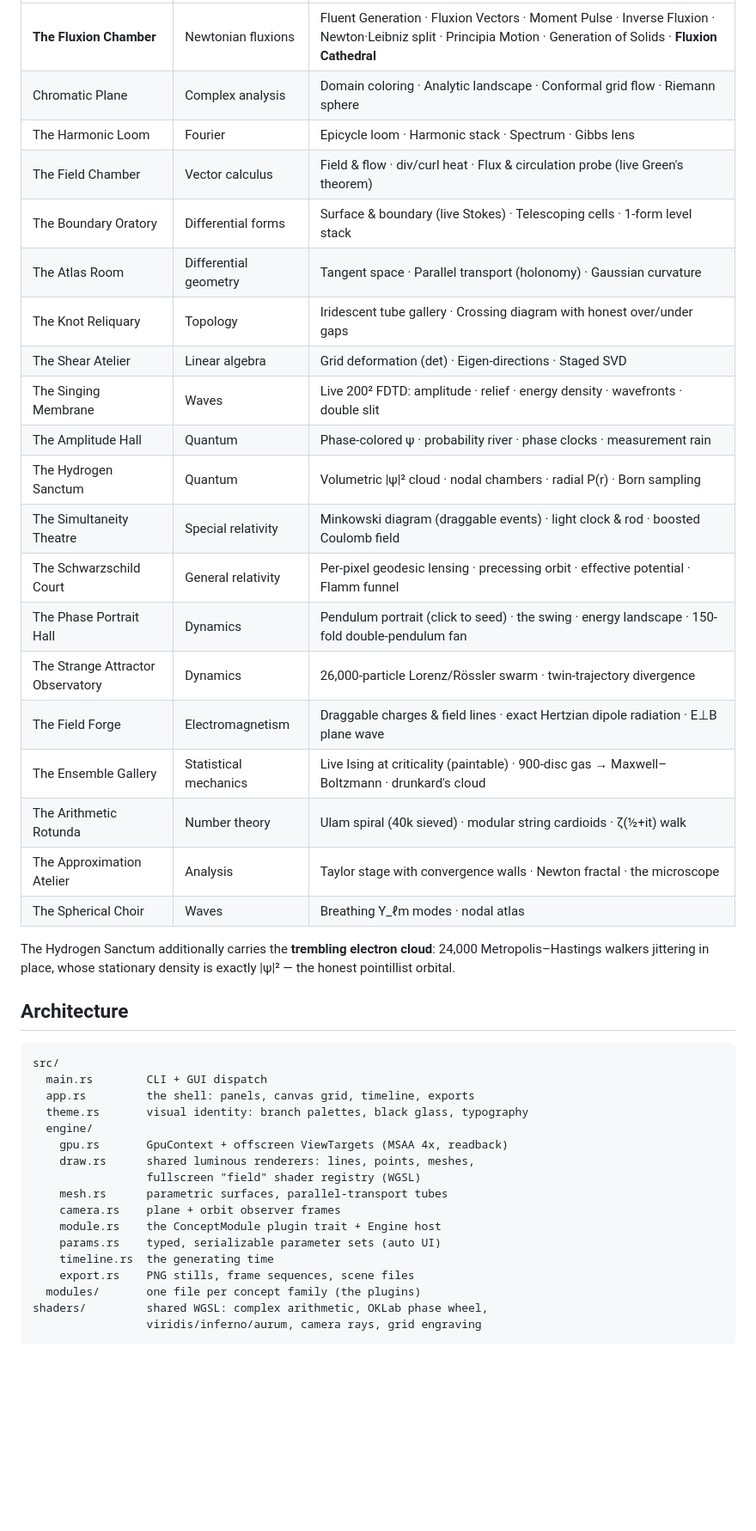
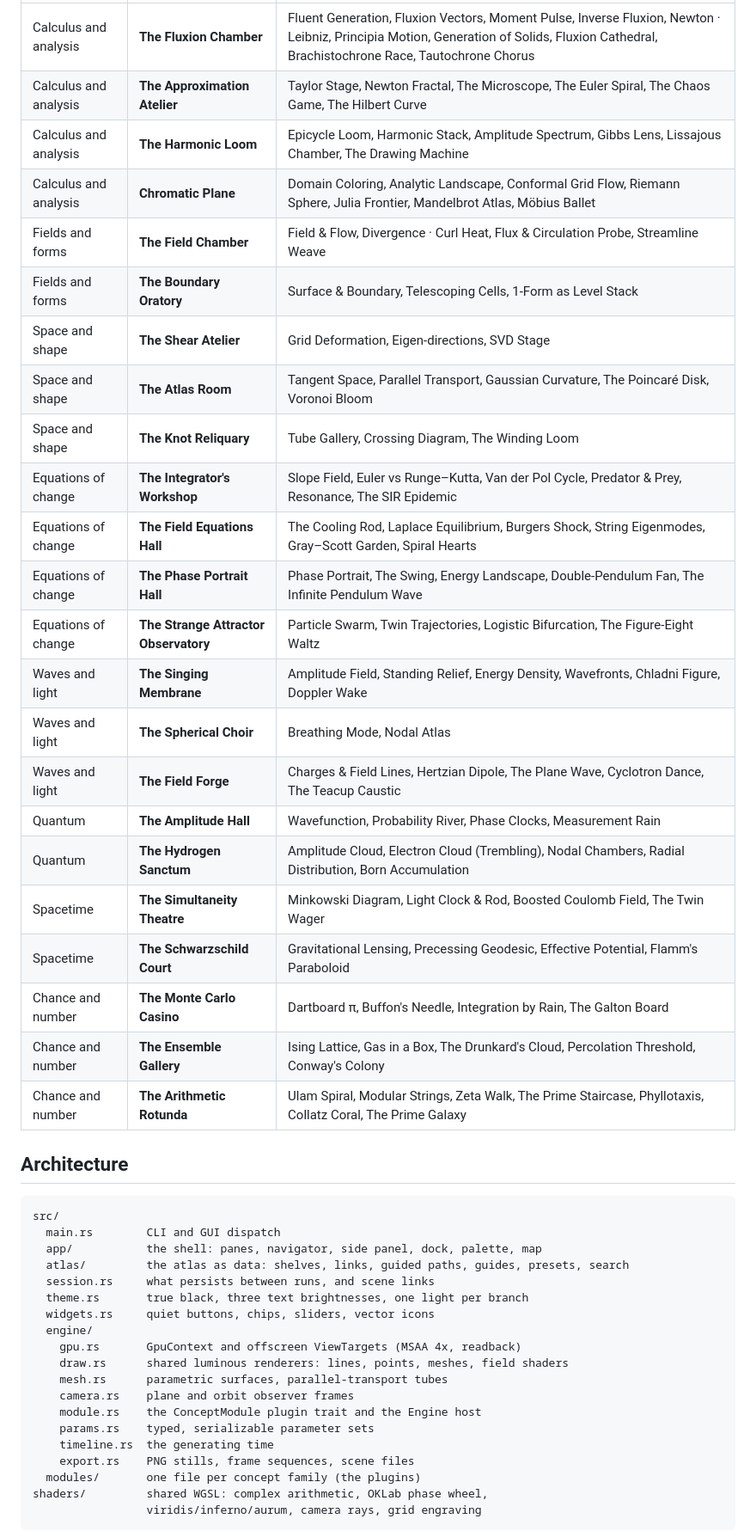
Before and after one commit to draconitic-labs/revelatio-noetica, a Markdown page: README.md, the part around one of its changes. Shown at 86% size. Rendered like a GitHub page; blank space fills up the shorter version.

````diff
--- a/README.md
+++ b/README.md
@@ -75,44 +119,45 @@ Monte Carlo Casino (dartboard π, Buffon's needle, integration by rain).
 |---|---|---|
-| **The Fluxion Chamber** | Newtonian fluxions | Fluent Generation · Fluxion Vectors · Moment Pulse · Inverse Fluxion · Newton·Leibniz split · Principia Motion · Generation of Solids · **Fluxion Cathedral** |
-| Chromatic Plane | Complex analysis | Domain coloring · Analytic landscape · Conformal grid flow · Riemann sphere |
-| The Harmonic Loom | Fourier | Epicycle loom · Harmonic stack · Spectrum · Gibbs lens |
-| The Field Chamber | Vector calculus | Field & flow · div/curl heat · Flux & circulation probe (live Green's theorem) |
-| The Boundary Oratory | Differential forms | Surface & boundary (live Stokes) · Telescoping cells · 1-form level stack |
-| The Atlas Room | Differential geometry | Tangent space · Parallel transport (holonomy) · Gaussian curvature |
-| The Knot Reliquary | Topology | Iridescent tube gallery · Crossing diagram with honest over/under gaps |
-| The Shear Atelier | Linear algebra | Grid deformation (det) · Eigen-directions · Staged SVD |
-| The Singing Membrane | Waves | Live 200² FDTD: amplitude · relief · energy density · wavefronts · double slit |
-| The Amplitude Hall | Quantum | Phase-colored ψ · probability river · phase clocks · measurement rain |
-| The Hydrogen Sanctum | Quantum | Volumetric \|ψ\|² cloud · nodal chambers · radial P(r) · Born sampling |
-| The Simultaneity Theatre | Special relativity | Minkowski diagram (draggable events) · light clock & rod · boosted Coulomb field |
-| The Schwarzschild Court | General relativity | Per-pixel geodesic lensing · precessing orbit · effective potential · Flamm funnel |
-| The Phase Portrait Hall | Dynamics | Pendulum portrait (click to seed) · the swing · energy landscape · 150-fold double-pendulum fan |
-| The Strange Attractor Observatory | Dynamics | 26,000-particle Lorenz/Rössler swarm · twin-trajectory divergence |
-| The Field Forge | Electromagnetism | Draggable charges & field lines · exact Hertzian dipole radiation · E⊥B plane wave |
-| The Ensemble Gallery | Statistical mechanics | Live Ising at criticality (paintable) · 900-disc gas → Maxwell–Boltzmann · drunkard's cloud |
-| The Arithmetic Rotunda | Number theory | Ulam spiral (40k sieved) · modular string cardioids · ζ(½+it) walk |
-| The Approximation Atelier | Analysis | Taylor stage with convergence walls · Newton fractal · the microscope |
-| The Spherical Choir | Waves | Breathing Y_ℓm modes · nodal atlas |
-
-The Hydrogen Sanctum additionally carries the **trembling electron cloud**:
-24,000 Metropolis–Hastings walkers jittering in place, whose stationary
-density is exactly \|ψ\|² — the honest pointillist orbital.
+| Calculus and analysis | **The Fluxion Chamber** | Fluent Generation, Fluxion Vectors, Moment Pulse, Inverse Fluxion, Newton · Leibniz, Principia Motion, Generation of Solids, Fluxion Cathedral, Brachistochrone Race, Tautochrone Chorus |
+| Calculus and analysis | **The Approximation Atelier** | Taylor Stage, Newton Fractal, The Microscope, The Euler Spiral, The Chaos Game, The Hilbert Curve |
+| Calculus and analysis | **The Harmonic Loom** | Epicycle Loom, Harmonic Stack, Amplitude Spectrum, Gibbs Lens, Lissajous Chamber, The Drawing Machine |
+| Calculus and analysis | **Chromatic Plane** | Domain Coloring, Analytic Landscape, Conformal Grid Flow, Riemann Sphere, Julia Frontier, Mandelbrot Atlas, Möbius Ballet |
+| Fields and forms | **The Field Chamber** | Field & Flow, Divergence · Curl Heat, Flux & Circulation Probe, Streamline Weave |
+| Fields and forms | **The Boundary Oratory** | Surface & Boundary, Telescoping Cells, 1-Form as Level Stack |
+| Space and shape | **The Shear Atelier** | Grid Deformation, Eigen-directions, SVD Stage |
+| Space and shape | **The Atlas Room** | Tangent Space, Parallel Transport, Gaussian Curvature, The Poincaré Disk, Voronoi Bloom |
+| Space and shape | **The Knot Reliquary** | Tube Gallery, Crossing Diagram, The Winding Loom |
+| Equations of change | **The Integrator's Workshop** | Slope Field, Euler vs Runge–Kutta, Van der Pol Cycle, Predator & Prey, Resonance, The SIR Epidemic |
+| Equations of change | **The Field Equations Hall** | The Cooling Rod, Laplace Equilibrium, Burgers Shock, String Eigenmodes, Gray–Scott Garden, Spiral Hearts |
+| Equations of change | **The Phase Portrait Hall** | Phase Portrait, The Swing, Energy Landscape, Double-Pendulum Fan, The Infinite Pendulum Wave |
+| Equations of change | **The Strange Attractor Observatory** | Particle Swarm, Twin Trajectories, Logistic Bifurcation, The Figure-Eight Waltz |
+| Waves and light | **The Singing Membrane** | Amplitude Field, Standing Relief, Energy Density, Wavefronts, Chladni Figure, Doppler Wake |
+| Waves and light | **The Spherical Choir** | Breathing Mode, Nodal Atlas |
+| Waves and light | **The Field Forge** | Charges & Field Lines, Hertzian Dipole, The Plane Wave, Cyclotron Dance, The Teacup Caustic |
+| Quantum | **The Amplitude Hall** | Wavefunction, Probability River, Phase Clocks, Measurement Rain |
+| Quantum | **The Hydrogen Sanctum** | Amplitude Cloud, Electron Cloud (Trembling), Nodal Chambers, Radial Distribution, Born Accumulation |
+| Spacetime | **The Simultaneity Theatre** | Minkowski Diagram, Light Clock & Rod, Boosted Coulomb Field, The Twin Wager |
+| Spacetime | **The Schwarzschild Court** | Gravitational Lensing, Precessing Geodesic, Effective Potential, Flamm's Paraboloid |
+| Chance and number | **The Monte Carlo Casino** | Dartboard π, Buffon's Needle, Integration by Rain, The Galton Board |
+| Chance and number | **The Ensemble Gallery** | Ising Lattice, Gas in a Box, The Drunkard's Cloud, Percolation Threshold, Conway's Colony |
+| Chance and number | **The Arithmetic Rotunda** | Ulam Spiral, Modular Strings, Zeta Walk, The Prime Staircase, Phyllotaxis, Collatz Coral, The Prime Galaxy |
 
 ## Architecture
 
 ```
 src/
-  main.rs        CLI + GUI dispatch
-  app.rs         the shell: panels, canvas grid, timeline, exports
-  theme.rs       visual identity: branch palettes, black glass, typography
+  main.rs        CLI and GUI dispatch
+  app/           the shell: panes, navigator, side panel, dock, palette, map
+  atlas/         the atlas as data: shelves, links, guided paths, guides, presets, search
+  session.rs     what persists between runs, and scene links
+  theme.rs       true black, three text brightnesses, one light per branch
+  widgets.rs     quiet buttons, chips, sliders, vector icons
   engine/
-    gpu.rs       GpuContext + offscreen ViewTargets (MSAA 4x, readback)
-    draw.rs      shared luminous renderers: lines, points, meshes,
-                 fullscreen "field" shader registry (WGSL)
+    gpu.rs       GpuContext and offscreen ViewTargets (MSAA 4x, readback)
+    draw.rs      shared luminous renderers: lines, points, meshes, field shaders
     mesh.rs      parametric surfaces, parallel-transport tubes
-    camera.rs    plane + orbit observer frames
-    module.rs    the ConceptModule plugin trait + Engine host
-    params.rs    typed, serializable parameter sets (auto UI)
+    camera.rs    plane and orbit observer frames
+    module.rs    the ConceptModule plugin trait and the Engine host
+    params.rs    typed, serializable parameter sets
     timeline.rs  the generating time
     export.rs    PNG stills, frame sequences, scene files
   modules/       one file per concept family (the plugins)
````
Also changed, not shown: other parts of README.md (+119 -68 lines), docs/map.png (added), docs/screenshot-1280x720.png (added), docs/screenshot.png (added), 3 other files.
